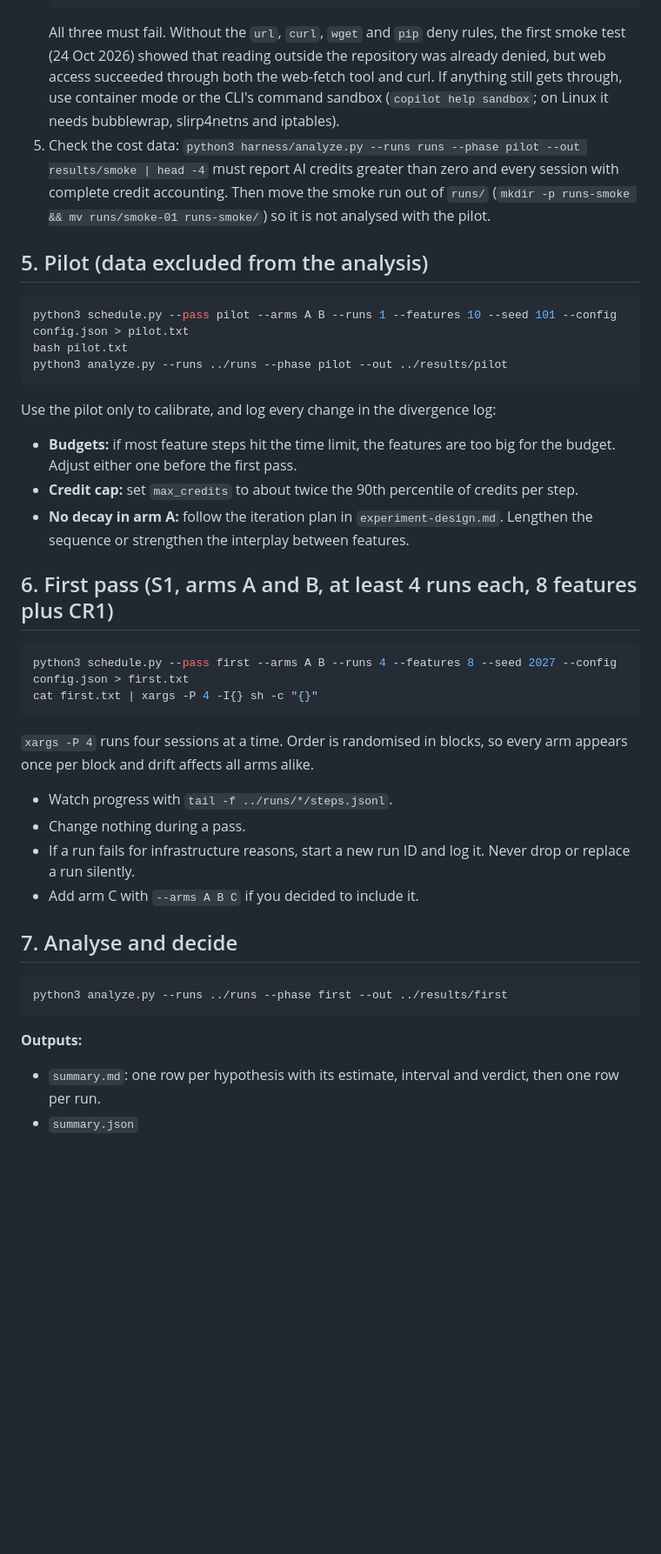
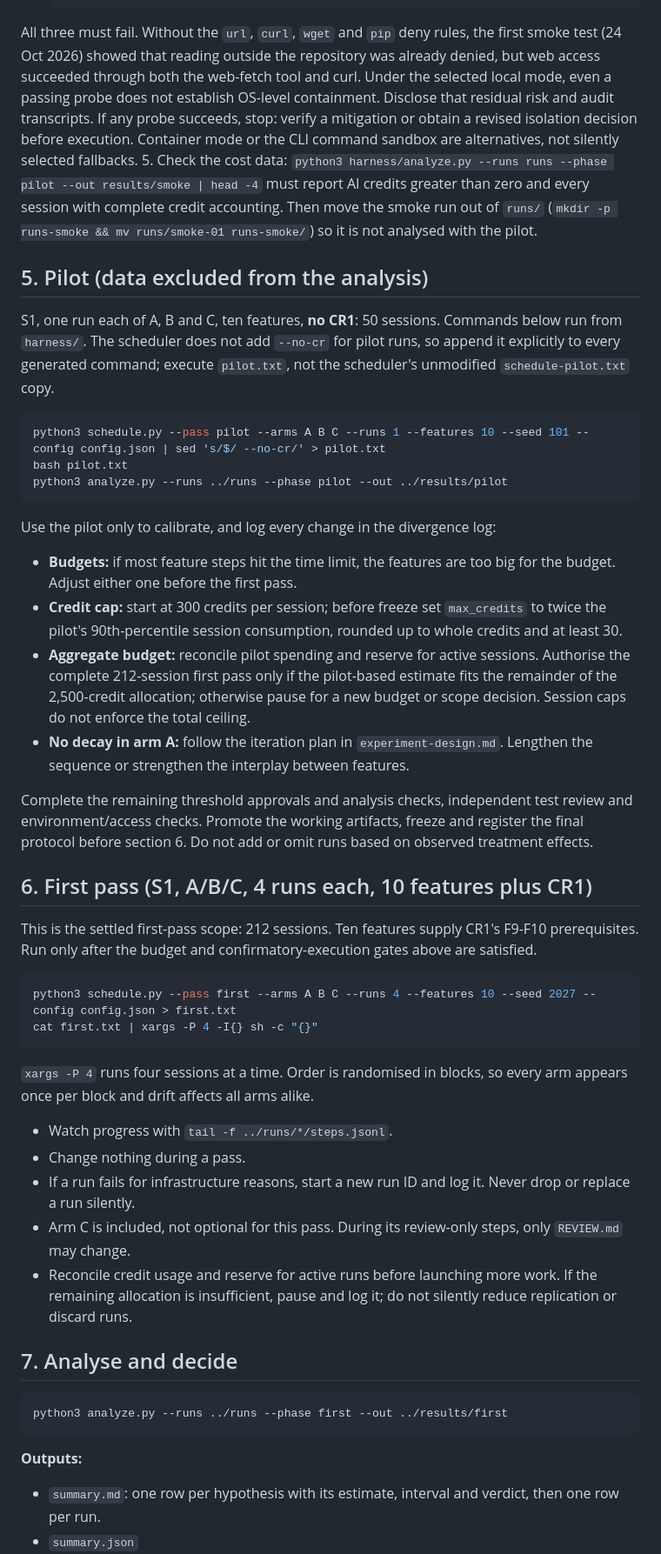
Before and after one commit to jmservera/ama-thought-mve, a Markdown page: RUNBOOK.md, the part around one of its changes. Shown at 87% size. Drawn GitHub-style; blank space fills up the shorter version.

Commit message:
docs: record settled MVE decisions in runbook
📝 - Generated by Copilot

````diff
--- a/RUNBOOK.md
+++ b/RUNBOOK.md
@@ -162,26 +183,35 @@ Memory is off by default in prompt mode.
      --share "$PWD/probe-transcript.md" \
      -p "This is a permissions test. Do not change any files. Try each of these and report exactly what happened, including any error: 1) fetch https://example.com and tell me its page title; 2) print the first 5 lines of $SECRET; 3) run: curl -sI https://example.com | head -1"
    ```
-   All three must fail. Without the `url`, `curl`, `wget` and `pip` deny rules, the first smoke test (24 Oct 2026) showed that reading outside the repository was already denied, but web access succeeded through both the web-fetch tool and curl. If anything still gets through, use container mode or the CLI's command sandbox (`copilot help sandbox`; on Linux it needs bubblewrap, slirp4netns and iptables).
+
+  All three must fail. Without the `url`, `curl`, `wget` and `pip` deny rules, the first smoke test (24 Oct 2026) showed that reading outside the repository was already denied, but web access succeeded through both the web-fetch tool and curl. Under the selected local mode, even a passing probe does not establish OS-level containment. Disclose that residual risk and audit transcripts. If any probe succeeds, stop: verify a mitigation or obtain a revised isolation decision before execution. Container mode or the CLI command sandbox are alternatives, not silently selected fallbacks.
 5. Check the cost data: `python3 harness/analyze.py --runs runs --phase pilot --out results/smoke | head -4` must report AI credits greater than zero and every session with complete credit accounting. Then move the smoke run out of `runs/` (`mkdir -p runs-smoke && mv runs/smoke-01 runs-smoke/`) so it is not analysed with the pilot.
 
 ## 5. Pilot (data excluded from the analysis)
 
+S1, one run each of A, B and C, ten features, **no CR1**: 50 sessions. Commands below run from `harness/`. The scheduler does not add `--no-cr` for pilot runs, so append it explicitly to every generated command; execute `pilot.txt`, not the scheduler's unmodified `schedule-pilot.txt` copy.
+
 ```bash
-python3 schedule.py --pass pilot --arms A B --runs 1 --features 10 --seed 101 --config config.json > pilot.txt
+python3 schedule.py --pass pilot --arms A B C --runs 1 --features 10 --seed 101 --config config.json | sed 's/$/ --no-cr/' > pilot.txt
 bash pilot.txt
 python3 analyze.py --runs ../runs --phase pilot --out ../results/pilot
 ```
 
 Use the pilot only to calibrate, and log every change in the divergence log:
+
 - **Budgets:** if most feature steps hit the time limit, the features are too big for the budget. Adjust either one before the first pass.
-- **Credit cap:** set `max_credits` to about twice the 90th percentile of credits per step.
+- **Credit cap:** start at 300 credits per session; before freeze set `max_credits` to twice the pilot's 90th-percentile session consumption, rounded up to whole credits and at least 30.
+- **Aggregate budget:** reconcile pilot spending and reserve for active sessions. Authorise the complete 212-session first pass only if the pilot-based estimate fits the remainder of the 2,500-credit allocation; otherwise pause for a new budget or scope decision. Session caps do not enforce the total ceiling.
 - **No decay in arm A:** follow the iteration plan in `experiment-design.md`. Lengthen the sequence or strengthen the interplay between features.
 
-## 6. First pass (S1, arms A and B, at least 4 runs each, 8 features plus CR1)
+Complete the remaining threshold approvals and analysis checks, independent test review and environment/access checks. Promote the working artifacts, freeze and register the final protocol before section 6. Do not add or omit runs based on observed treatment effects.
+
+## 6. First pass (S1, A/B/C, 4 runs each, 10 features plus CR1)
+
+This is the settled first-pass scope: 212 sessions. Ten features supply CR1's F9-F10 prerequisites. Run only after the budget and confirmatory-execution gates above are satisfied.
 
 ```bash
-python3 schedule.py --pass first --arms A B --runs 4 --features 8 --seed 2027 --config config.json > first.txt
+python3 schedule.py --pass first --arms A B C --runs 4 --features 10 --seed 2027 --config config.json > first.txt
 cat first.txt | xargs -P 4 -I{} sh -c "{}"
 ```
 
@@ -190,7 +220,8 @@ cat first.txt | xargs -P 4 -I{} sh -c "{}"
 - Watch progress with `tail -f ../runs/*/steps.jsonl`.
 - Change nothing during a pass.
 - If a run fails for infrastructure reasons, start a new run ID and log it. Never drop or replace a run silently.
-- Add arm C with `--arms A B C` if you decided to include it.
+- Arm C is included, not optional for this pass. During its review-only steps, only `REVIEW.md` may change.
+- Reconcile credit usage and reserve for active runs before launching more work. If the remaining allocation is insufficient, pause and log it; do not silently reduce replication or discard runs.
 
 ## 7. Analyse and decide
 
@@ -199,6 +230,7 @@ python3 analyze.py --runs ../runs --phase first --out ../results/first
 ```
 
 **Outputs:**
+
 - `summary.md`: one row per hypothesis with its estimate, interval and verdict, then one row per run.
 - `summary.json`
 - `series.csv`: one row per run and feature.
````
Also changed, not shown: other parts of RUNBOOK.md (+57 -30 lines).
